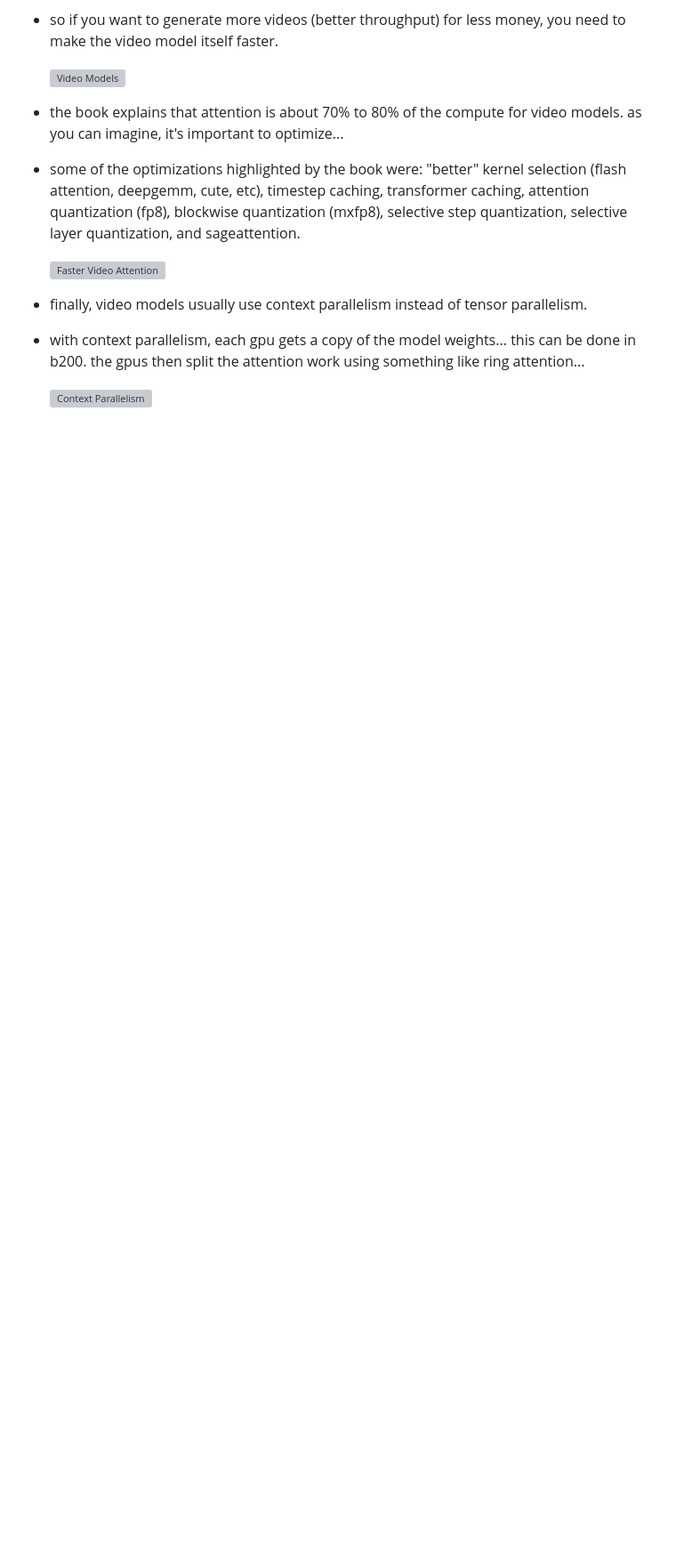
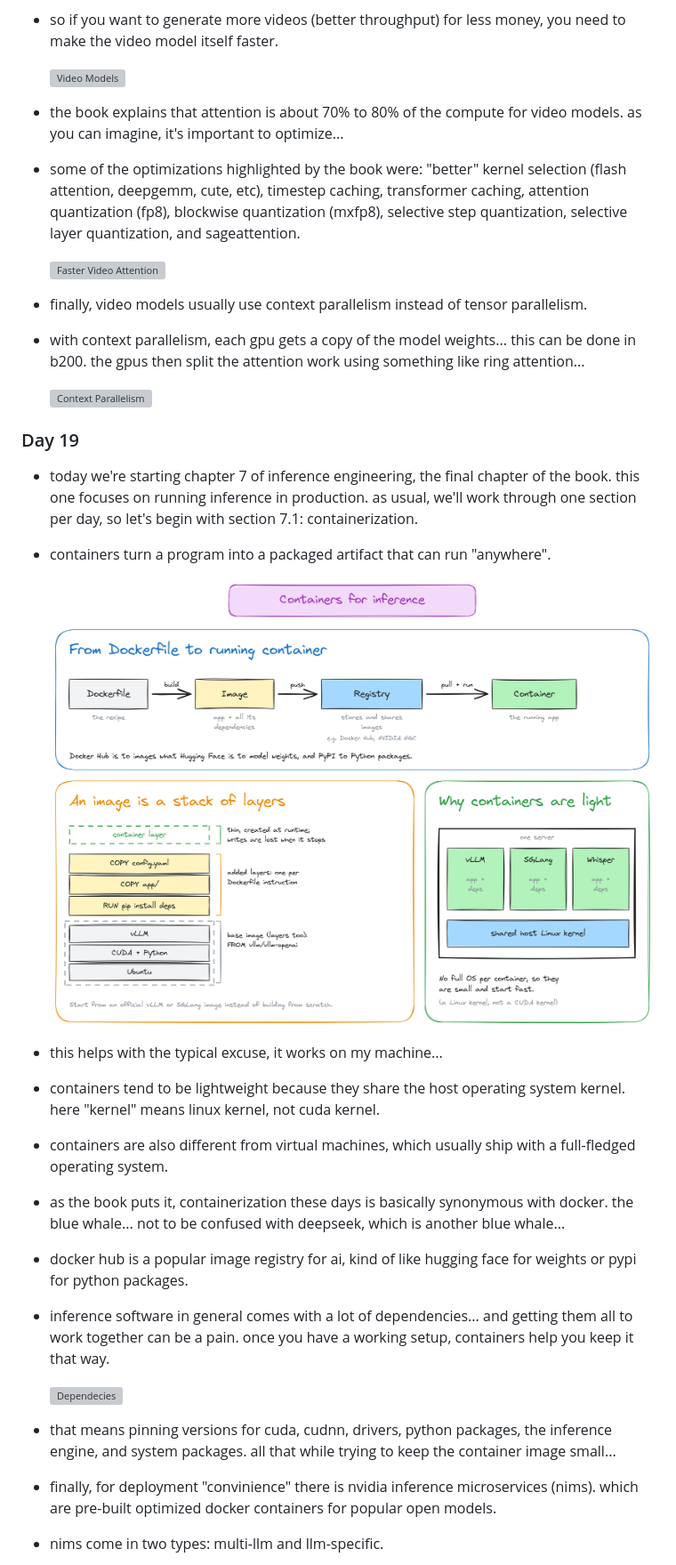
Before and after one commit to pavelsimo/100-days-of-inference-engineering, a Markdown page: README.md, the part around one of its changes. Shown at 89% size. Rendered like a GitHub page; pictures changed too: images/containers.png (added); blank space fills up the shorter version; grey boxes are pictures that could not be loaded.

Commit message:
📝 update README.md: day 19

```diff
--- a/README.md
+++ b/README.md
@@ -789,3 +789,32 @@
 - with context parallelism, each gpu gets a copy of the model weights... this can be done in b200. the gpus then split the attention work using something like ring attention...
 
     ![Context Parallelism](images/context-parallelism-for-video.png)
+
+### Day 19
+
+- today we're starting chapter 7 of inference engineering, the final chapter of the book. this one focuses on running inference in production. as usual, we'll work through one section per day, so let's begin with section 7.1: containerization.
+
+- containers turn a program into a packaged artifact that can run "anywhere".
+
+    ![Containers](images/containers.png)
+
+- this helps with the typical excuse, it works on my machine...
+
+- containers tend to be lightweight because they share the host operating system kernel. here "kernel" means linux kernel, not cuda kernel.
+
+- containers are also different from virtual machines, which usually ship with a full-fledged operating system.
+
+- as the book puts it, containerization these days is basically synonymous with docker. the blue whale... not to be confused with deepseek, which is another blue whale...
+
+- docker hub is a popular image registry for ai, kind of like hugging face for weights or pypi for python packages.
+
+- inference software in general comes with a lot of dependencies... and getting them all to work together can be a pain. once you have a working setup, containers help you keep it that way.
+
+    ![Dependecies](images/containers-deps.png)
+
+- that means pinning versions for cuda, cudnn, drivers, python packages, the inference engine, and system packages. all that while trying to keep the container image small...
+
+- finally, for deployment "convinience" there is nvidia inference microservices (nims). which are pre-built optimized docker containers for popular open models.
+
+- nims come in two types: multi-llm and llm-specific.
+
```
Also changed, not shown: other parts of README.md (+5 -0 lines), images/containers-nims.png (added), 1 other file.
